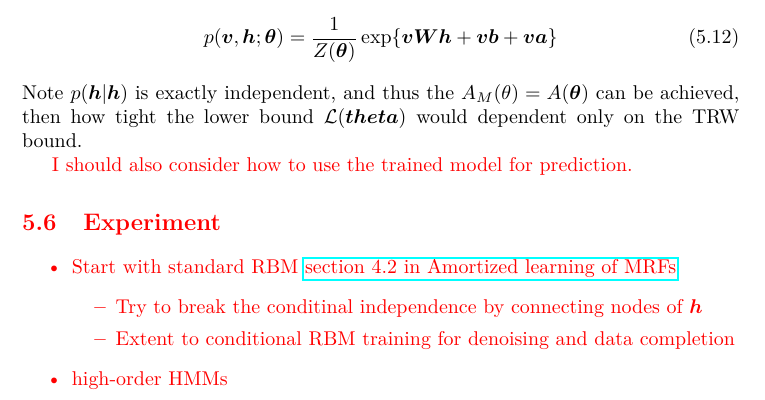
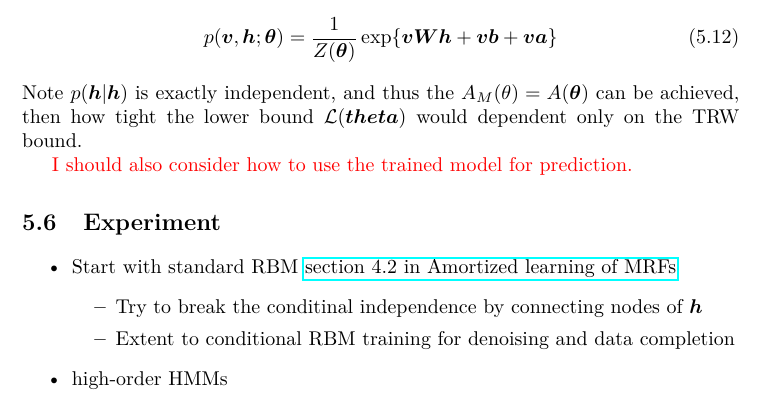
Before and after one commit to FirstHandScientist/phdthesis, a LaTeX thesis (main.tex, which reads source/chapter5/chapter5.tex): part of page 33 of 45, cut so that both start at the same text. The pictures show the PDF file main.pdf that the author committed with the source.

Commit message:
color fix in comment

```diff
--- a/source/chapter5/chapter5.tex
+++ b/source/chapter5/chapter5.tex
@@ -96,7 +96,7 @@ Connection to RBM:
 Note $p(\bm{h}|\bm{h})$ is exactly independent, and thus the $A_{M}(\theta) = A(\bm{\theta})$ can be achieved, then how tight the lower bound $\Ll(\bm{theta})$ would dependent only on the TRW bound.
 
 
-\color{red}{I should also consider how to use the trained model for prediction.}
+\textcolor{red}{I should also consider how to use the trained model for prediction.}
 \section{Experiment}
 \begin{itemize}
 \item Start with standard RBM \href{https://papers.nips.cc/paper/9687-amortized-bethe-free-energy-minimization-for-learning-mrfs.pdf}{section 4.2 in Amortized learning of MRFs}
```
Also changed, not shown: main.pdf.
